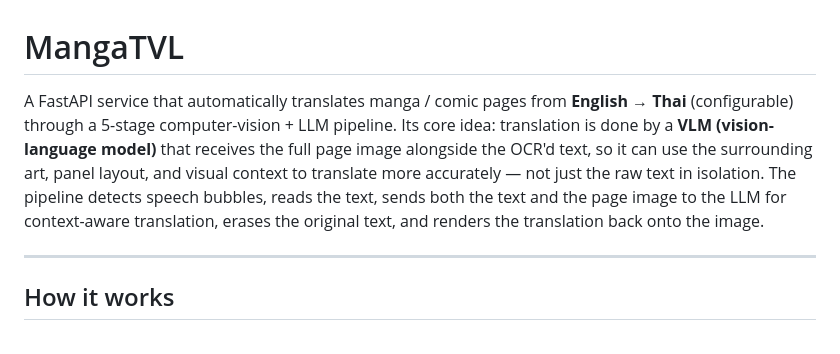
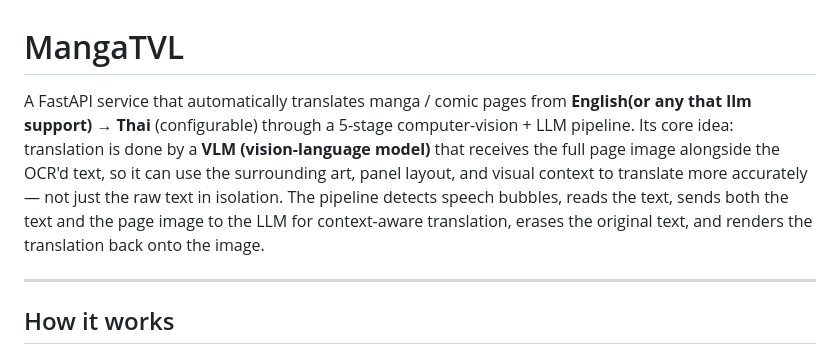
Before and after one commit to parwer/MangaTVL, a Markdown page: README.md, the part around the change. Rendered like a GitHub page.

```diff
--- a/README.md
+++ b/README.md
@@ -1,6 +1,6 @@
 # MangaTVL
 
-A FastAPI service that automatically translates manga / comic pages from **English → Thai** (configurable) through a 5-stage computer-vision + LLM pipeline. Its core idea: translation is done by a **VLM (vision-language model)** that receives the full page image alongside the OCR'd text, so it can use the surrounding art, panel layout, and visual context to translate more accurately — not just the raw text in isolation. The pipeline detects speech bubbles, reads the text, sends both the text and the page image to the LLM for context-aware translation, erases the original text, and renders the translation back onto the image.
+A FastAPI service that automatically translates manga / comic pages from **English(or any that llm support) → Thai** (configurable) through a 5-stage computer-vision + LLM pipeline. Its core idea: translation is done by a **VLM (vision-language model)** that receives the full page image alongside the OCR'd text, so it can use the surrounding art, panel layout, and visual context to translate more accurately — not just the raw text in isolation. The pipeline detects speech bubbles, reads the text, sends both the text and the page image to the LLM for context-aware translation, erases the original text, and renders the translation back onto the image.
 
 ---
 
```
